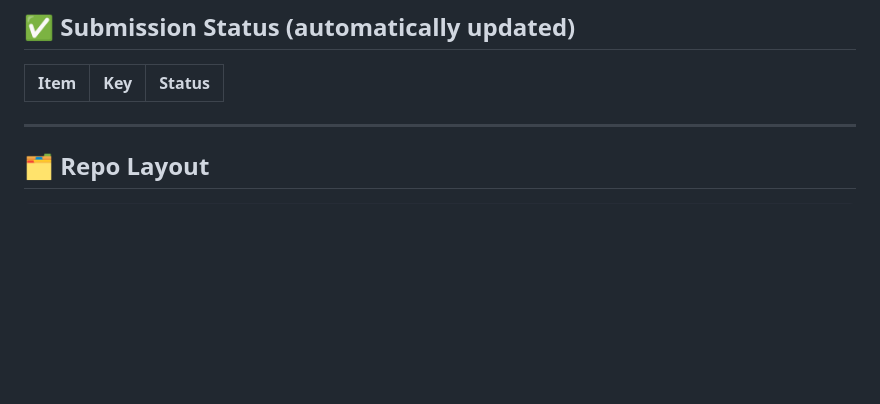
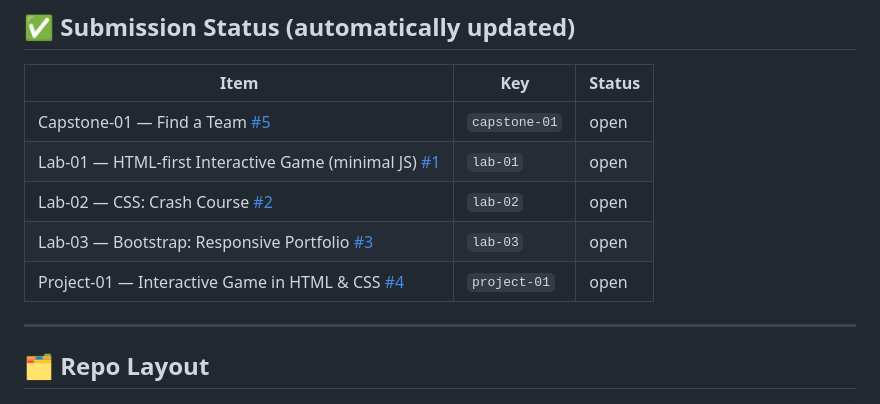
Before and after one commit to xxqt/csci4208-portfolio-2025, a Markdown page: readme.md, the part around the change. GitHub-like rendering; blank space fills up the shorter version.

Commit message:
docs: auto-update submission table (Item | Key | Status)

```diff
--- a/readme.md
+++ b/readme.md
@@ -26,6 +26,11 @@
 <!-- STATUS:START -->
 | Item | Key | Status |
 |---|---|---|
+| Capstone-01 — Find a Team [#5](https://github.com/scalemailted/csci4208-portfolio-2025/issues/5) | `capstone-01` | open |
+| Lab-01 — HTML-first Interactive Game (minimal JS) [#1](https://github.com/scalemailted/csci4208-portfolio-2025/issues/1) | `lab-01` | open |
+| Lab-02 — CSS: Crash Course [#2](https://github.com/scalemailted/csci4208-portfolio-2025/issues/2) | `lab-02` | open |
+| Lab-03 — Bootstrap: Responsive Portfolio [#3](https://github.com/scalemailted/csci4208-portfolio-2025/issues/3) | `lab-03` | open |
+| Project-01 — Interactive Game in HTML & CSS [#4](https://github.com/scalemailted/csci4208-portfolio-2025/issues/4) | `project-01` | open |
 <!-- STATUS:END -->
 
 
```
